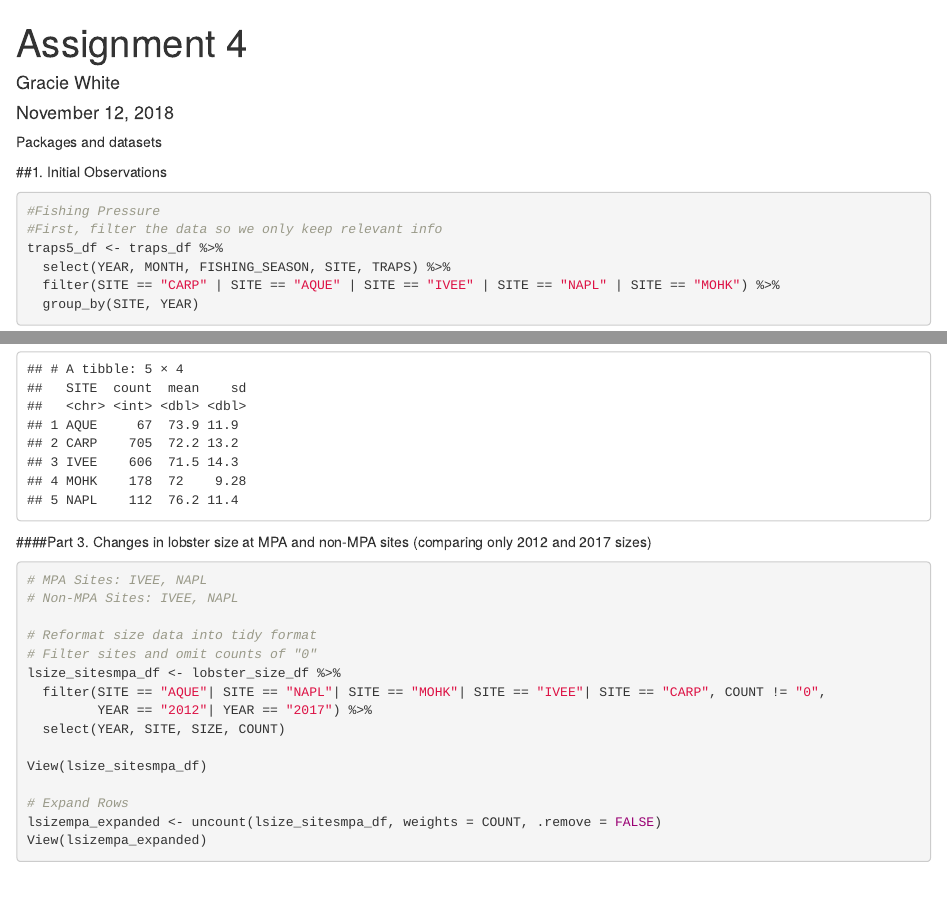
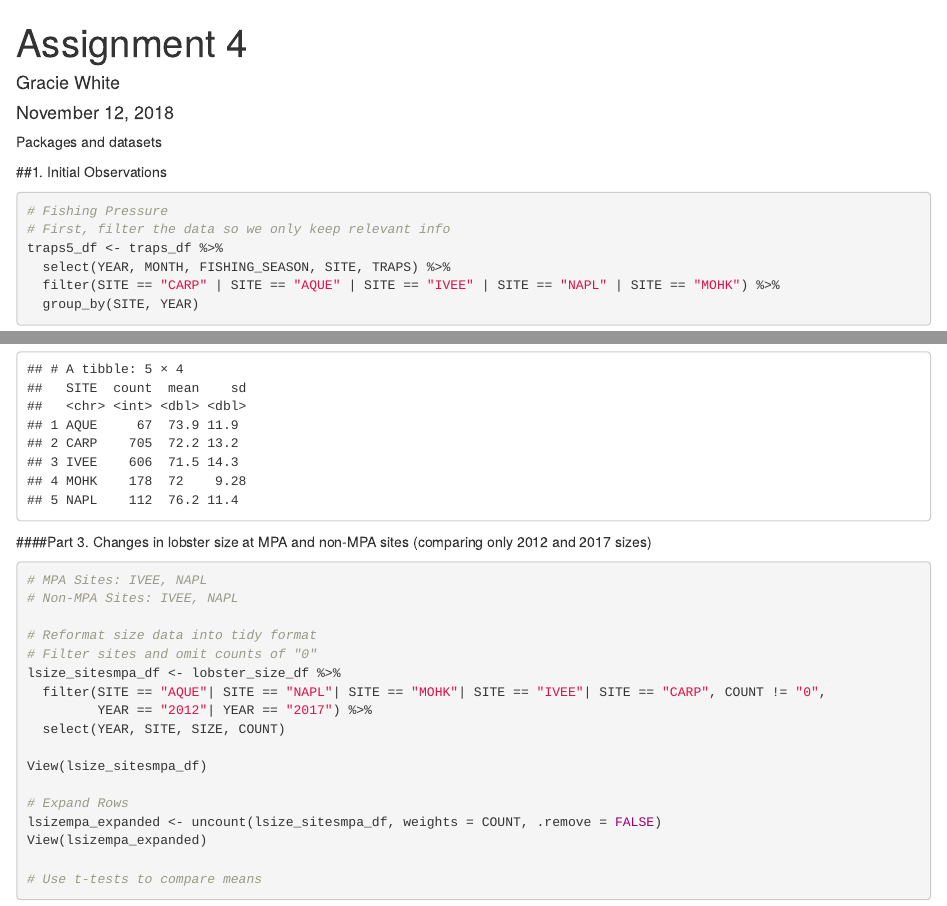
Before and after one commit to graciegwhite/Assignment-4, an R Markdown document (Assignment 4.Rmd): the page in a window 1100 px wide, from its top, and a second part further down, joined at a grey line. Rendered offline with R 4.5, knitr and Pandoc, with nearby package versions; some code elsewhere in the file could not run offline.

Commit message:
part 3 underway!

````diff
--- a/Assignment 4.Rmd
+++ b/Assignment 4.Rmd
@@ -144,5 +144,7 @@ View(lsize_sitesmpa_df)
 lsizempa_expanded <- uncount(lsize_sitesmpa_df, weights = COUNT, .remove = FALSE)
 View(lsizempa_expanded)
 
+# Use t-tests to compare means
+
 
 ```
````
Also changed, not shown: Assignment 4.Rmd (12 more changed lines).
